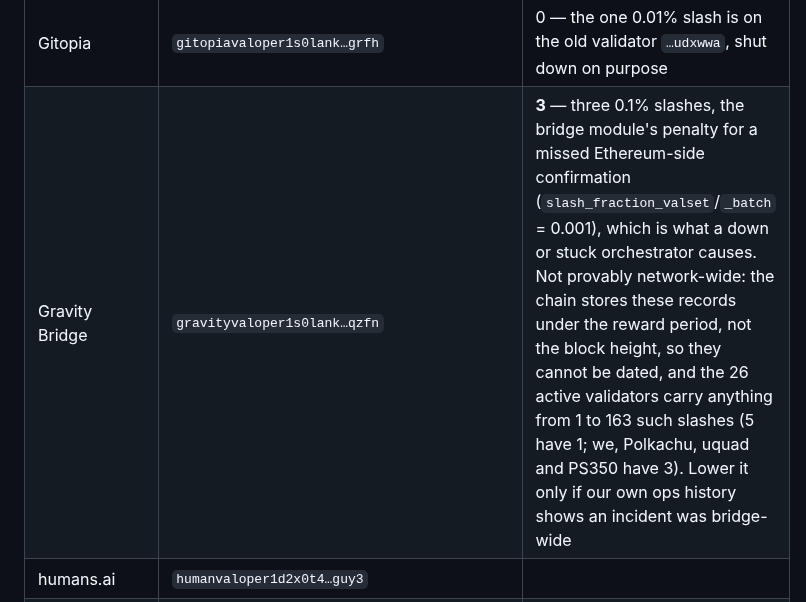
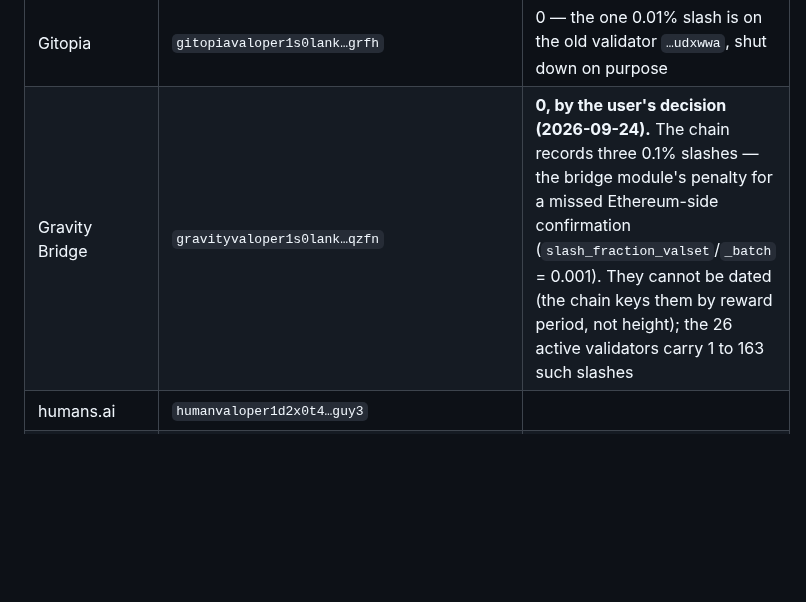
Before and after one commit to encapsulate-xyz/website-css, a Markdown page: notion/networks-set-values.md, the part around the change. GitHub-like rendering; blank space fills up the shorter version.

```diff
--- a/notion/networks-set-values.md
+++ b/notion/networks-set-values.md
@@ -72,7 +72,7 @@ are summarised below.
 | Agoric | `agoricvaloper1p8uxq4…5ldj` | **Two** active validators of ours; the "Encapsulate" one is listed, as asked. The other, "fka KingSuper", is `agoricvaloper1fy8r6z…mv32` (~8.9M BLD) |
 | Althea | `altheavaloper1d2x0t4…2axt` | |
 | Gitopia | `gitopiavaloper1s0lank…grfh` | 0 — the one 0.01% slash is on the old validator `…udxwwa`, shut down on purpose |
-| Gravity Bridge | `gravityvaloper1s0lank…qzfn` | **3** — three 0.1% slashes, the bridge module's penalty for a missed Ethereum-side confirmation (`slash_fraction_valset`/`_batch` = 0.001), which is what a down or stuck orchestrator causes. Not provably network-wide: the chain stores these records under the reward period, not the block height, so they cannot be dated, and the 26 active validators carry anything from 1 to 163 such slashes (5 have 1; we, Polkachu, uquad and PS350 have 3). Lower it only if our own ops history shows an incident was bridge-wide |
+| Gravity Bridge | `gravityvaloper1s0lank…qzfn` | **0, by the user's decision (2026-09-24).** The chain records three 0.1% slashes — the bridge module's penalty for a missed Ethereum-side confirmation (`slash_fraction_valset`/`_batch` = 0.001). They cannot be dated (the chain keys them by reward period, not height); the 26 active validators carry 1 to 163 such slashes |
 | humans.ai | `humanvaloper1d2x0t4…guy3` | |
 | ixo | `ixovaloper1p8uxq4…t2an` | 0 — the one 0.01% slash is on the old validator `…t8986e`, shut down on purpose |
 | Lumera | `lumeravaloper18qpd0y…mcux` | Explorer blank — no validator page confirmed |
```
Also changed, not shown: CLAUDE.md (+3 -4 lines).
